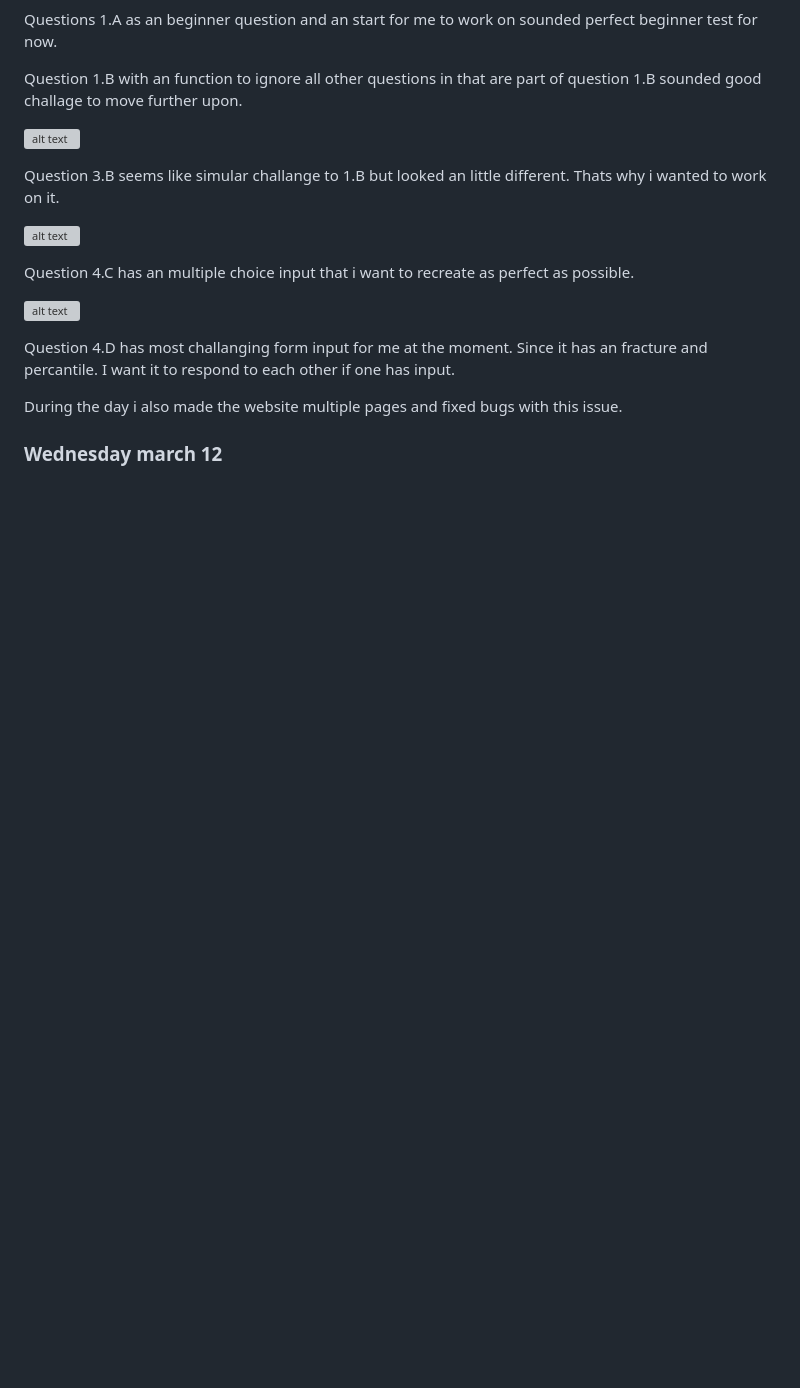
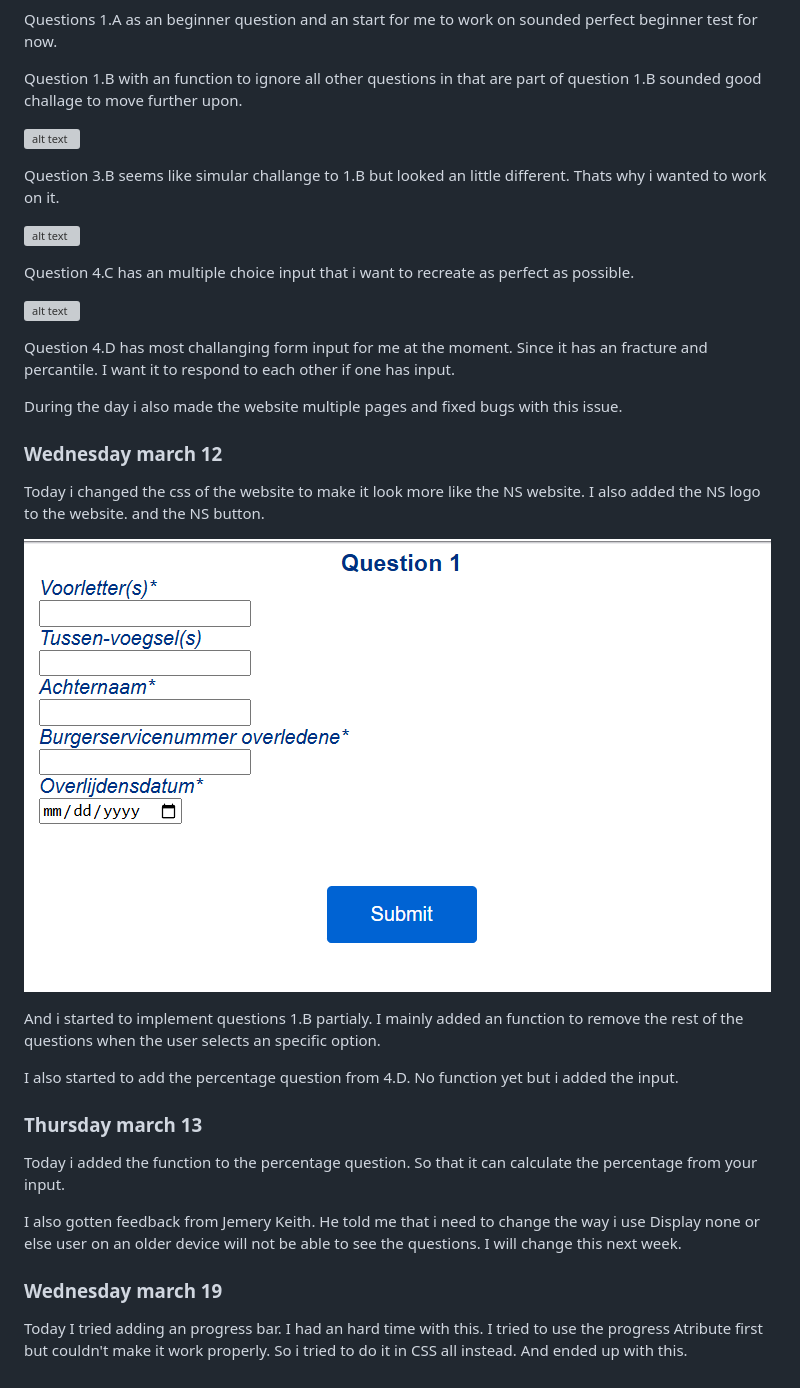
Before and after one commit to MultiplyEyes/bigTable, a Markdown page: README.md, the part around the change. GitHub-like rendering; pictures changed too: image.png (added); blank space fills up the shorter version; grey boxes are pictures that could not be loaded.

Commit message:
s
a

```diff
--- a/README.md
+++ b/README.md
@@ -66,3 +66,21 @@ Question 4.D has most challanging form input for me at the moment. Since it has
 During the day i also made the website multiple pages and fixed bugs with this issue.
 
 ### Wednesday march 12
+
+Today i changed the css of the website to make it look more like the NS website. I also added the NS logo to the website. and the NS button.
+
+![alt text](image.png)
+
+And i started to implement questions 1.B partialy. I mainly added an function to remove the rest of the questions when the user selects an specific option.
+
+I also started to add the percentage question from 4.D. No function yet but i added the input.
+
+### Thursday march 13
+
+Today i added the function to the percentage question. So that it can calculate the percentage from your input.
+
+I also gotten feedback from Jemery Keith. He told me that i need to change the way i use Display none or else user on an older device will not be able to see the questions. I will change this next week.
+
+### Wednesday march 19
+
+Today I tried adding an progress bar. I had an hard time with this. I tried to use the progress Atribute first but couldn't make it work properly. So i tried to do it in CSS all instead. And ended up with this.
```
